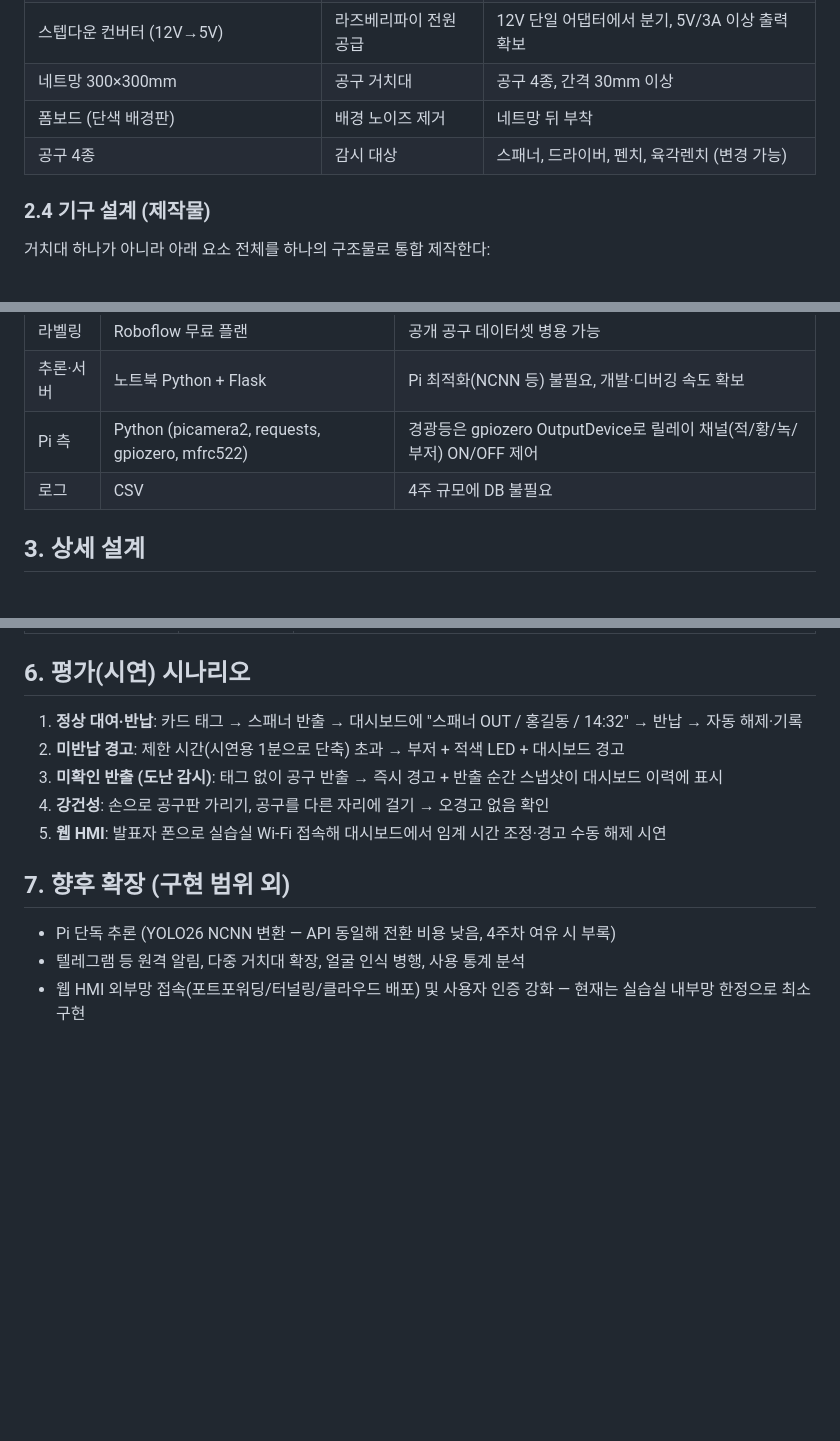
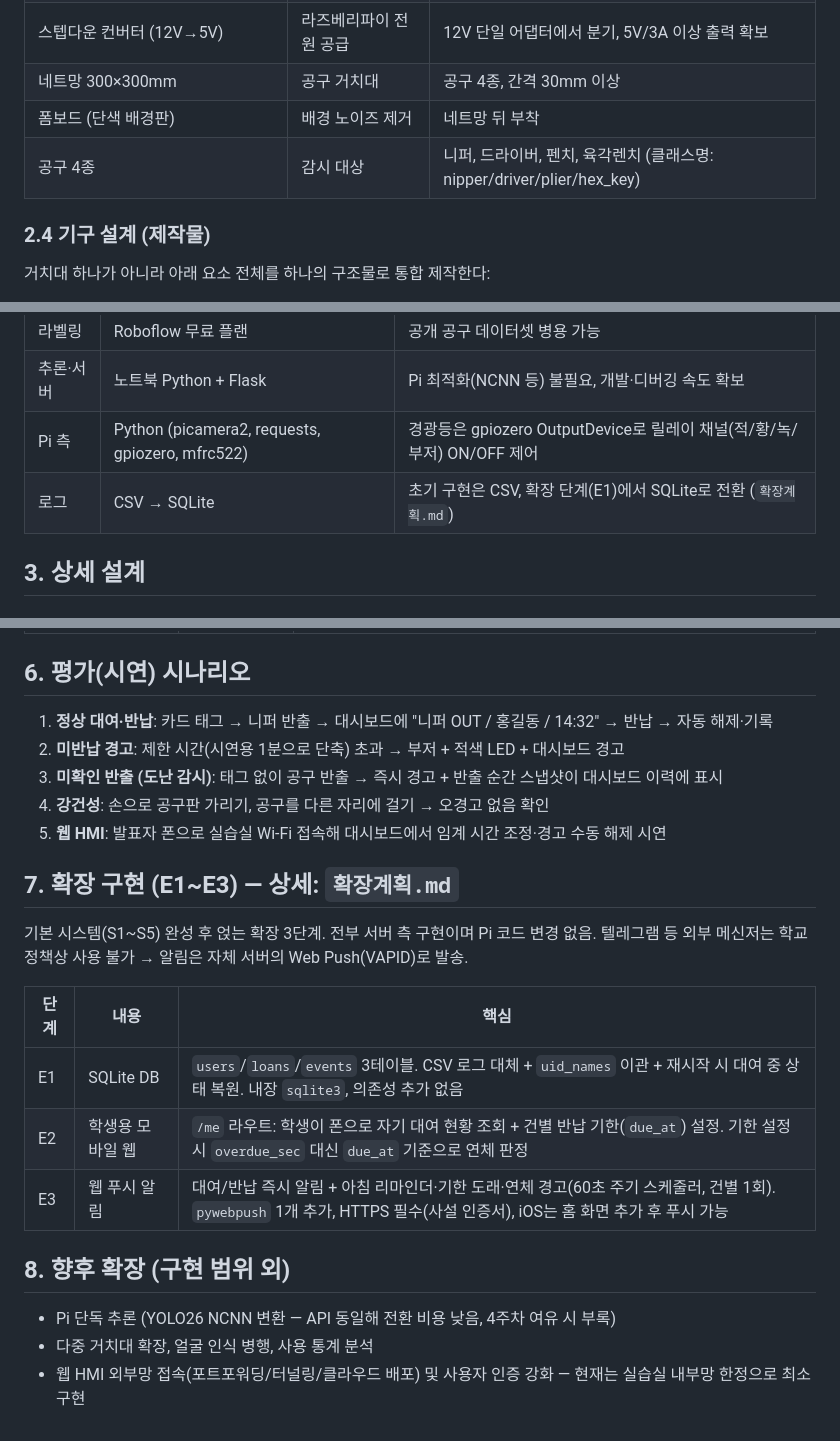
Before and after one commit to seongjun-k/toolwatch, a Markdown page: docs/계획서.md, 3 parts joined by grey strips. GitHub-like rendering; blank space fills up the shorter version.

```diff
--- a/docs/계획서.md
+++ b/docs/계획서.md
@@ -52,7 +52,7 @@
 | 스텝다운 컨버터 (12V→5V) | 라즈베리파이 전원 공급 | 12V 단일 어댑터에서 분기, 5V/3A 이상 출력 확보 |
 | 네트망 300×300mm | 공구 거치대 | 공구 4종, 간격 30mm 이상 |
 | 폼보드 (단색 배경판) | 배경 노이즈 제거 | 네트망 뒤 부착 |
-| 공구 4종 | 감시 대상 | 스패너, 드라이버, 펜치, 육각렌치 (변경 가능) |
+| 공구 4종 | 감시 대상 | 니퍼, 드라이버, 펜치, 육각렌치 (클래스명: nipper/driver/plier/hex_key) |
 
 ### 2.4 기구 설계 (제작물)
 
@@ -73,7 +73,7 @@
 | 라벨링 | Roboflow 무료 플랜 | 공개 공구 데이터셋 병용 가능 |
 | 추론·서버 | 노트북 Python + Flask | Pi 최적화(NCNN 등) 불필요, 개발·디버깅 속도 확보 |
 | Pi 측 | Python (picamera2, requests, gpiozero, mfrc522) | 경광등은 gpiozero OutputDevice로 릴레이 채널(적/황/녹/부저) ON/OFF 제어 |
-| 로그 | CSV | 4주 규모에 DB 불필요 |
+| 로그 | CSV → SQLite | 초기 구현은 CSV, 확장 단계(E1)에서 SQLite로 전환 (`확장계획.md`) |
 
 ## 3. 상세 설계
 
@@ -150,14 +150,24 @@
 
 ## 6. 평가(시연) 시나리오
 
-1. **정상 대여·반납**: 카드 태그 → 스패너 반출 → 대시보드에 "스패너 OUT / 홍길동 / 14:32" → 반납 → 자동 해제·기록
+1. **정상 대여·반납**: 카드 태그 → 니퍼 반출 → 대시보드에 "니퍼 OUT / 홍길동 / 14:32" → 반납 → 자동 해제·기록
 2. **미반납 경고**: 제한 시간(시연용 1분으로 단축) 초과 → 부저 + 적색 LED + 대시보드 경고
 3. **미확인 반출 (도난 감시)**: 태그 없이 공구 반출 → 즉시 경고 + 반출 순간 스냅샷이 대시보드 이력에 표시
 4. **강건성**: 손으로 공구판 가리기, 공구를 다른 자리에 걸기 → 오경고 없음 확인
 5. **웹 HMI**: 발표자 폰으로 실습실 Wi-Fi 접속해 대시보드에서 임계 시간 조정·경고 수동 해제 시연
 
-## 7. 향후 확장 (구현 범위 외)
+## 7. 확장 구현 (E1~E3) — 상세: `확장계획.md`
+
+기본 시스템(S1~S5) 완성 후 얹는 확장 3단계. 전부 서버 측 구현이며 Pi 코드 변경 없음. 텔레그램 등 외부 메신저는 학교 정책상 사용 불가 → 알림은 자체 서버의 Web Push(VAPID)로 발송.
+
+| 단계 | 내용 | 핵심 |
+|---|---|---|
+| E1 | SQLite DB | `users`/`loans`/`events` 3테이블. CSV 로그 대체 + `uid_names` 이관 + 재시작 시 대여 중 상태 복원. 내장 `sqlite3`, 의존성 추가 없음 |
+| E2 | 학생용 모바일 웹 | `/me` 라우트: 학생이 폰으로 자기 대여 현황 조회 + 건별 반납 기한(`due_at`) 설정. 기한 설정 시 `overdue_sec` 대신 `due_at` 기준으로 연체 판정 |
+| E3 | 웹 푸시 알림 | 대여/반납 즉시 알림 + 아침 리마인더·기한 도래·연체 경고(60초 주기 스케줄러, 건별 1회). `pywebpush` 1개 추가, HTTPS 필수(사설 인증서), iOS는 홈 화면 추가 후 푸시 가능 |
+
+## 8. 향후 확장 (구현 범위 외)
 
 - Pi 단독 추론 (YOLO26 NCNN 변환 — API 동일해 전환 비용 낮음, 4주차 여유 시 부록)
-- 텔레그램 등 원격 알림, 다중 거치대 확장, 얼굴 인식 병행, 사용 통계 분석
+- 다중 거치대 확장, 얼굴 인식 병행, 사용 통계 분석
 - 웹 HMI 외부망 접속(포트포워딩/터널링/클라우드 배포) 및 사용자 인증 강화 — 현재는 실습실 내부망 한정으로 최소 구현
```
Also changed, not shown: docs/구현계획.md (+50 -5 lines), docs/확장계획.md (added, +145 -0 lines).
